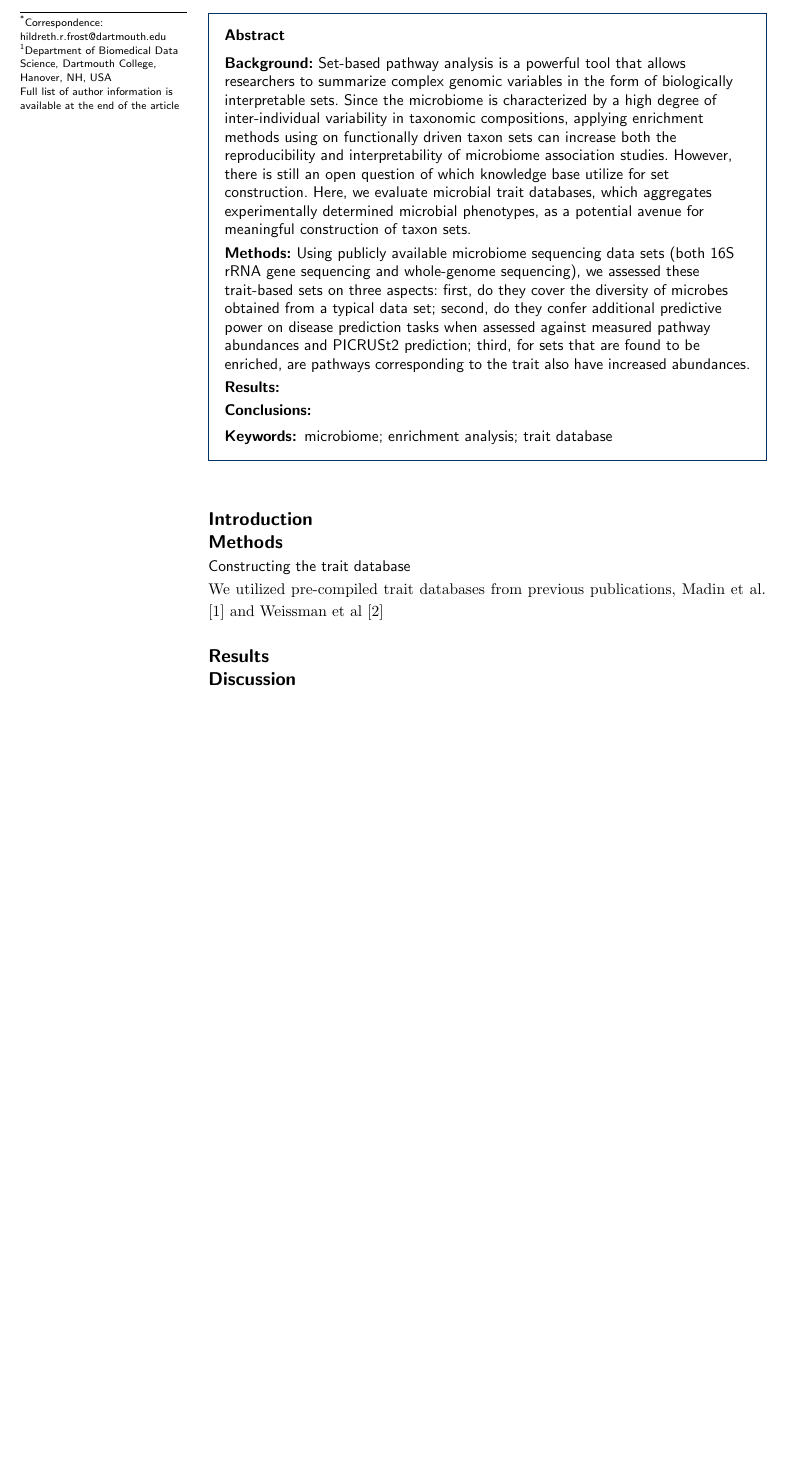
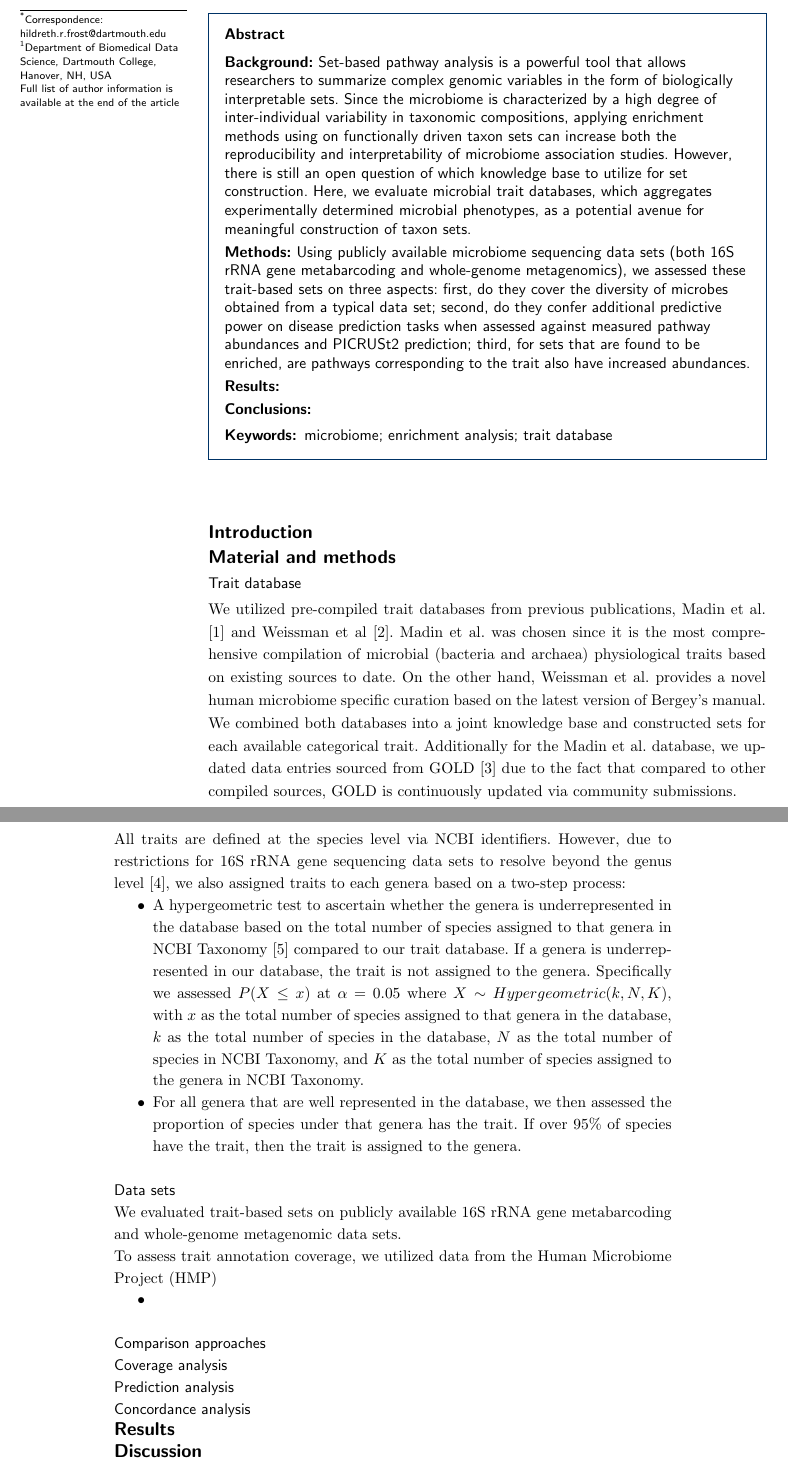
Before and after one commit to qpmnguyen/microbe_trait_manuscript, a LaTeX document (bmc_template/bmc_article.tex): part of page 1 of 2 before the commit and two parts of pages 1 and 2 of 3 after it, the two joined at a grey line, cut so that both start at the same text, the shorter picture padded with empty space. Compiled offline with pdfLaTeX.

Commit message:
Updates from Overleaf

```diff
--- a/bmc_template/bmc_article.tex
+++ b/bmc_template/bmc_article.tex
@@ -176,9 +176,9 @@
 \begin{abstractbox}
 
 \begin{abstract} % abstract
-\parttitle{Background} Set-based pathway analysis is a powerful tool that allows researchers to summarize complex genomic variables in the form of biologically interpretable sets. Since the microbiome is characterized by a high degree of inter-individual variability in taxonomic compositions, applying enrichment methods using on functionally driven taxon sets can increase both the reproducibility and interpretability of microbiome association studies. However, there is still an open question of which knowledge base utilize for set construction. Here, we evaluate microbial trait databases, which aggregates experimentally determined microbial phenotypes, as a potential avenue for meaningful construction of taxon sets.
+\parttitle{Background} Set-based pathway analysis is a powerful tool that allows researchers to summarize complex genomic variables in the form of biologically interpretable sets. Since the microbiome is characterized by a high degree of inter-individual variability in taxonomic compositions, applying enrichment methods using on functionally driven taxon sets can increase both the reproducibility and interpretability of microbiome association studies. However, there is still an open question of which knowledge base to utilize for set construction. Here, we evaluate microbial trait databases, which aggregates experimentally determined microbial phenotypes, as a potential avenue for meaningful construction of taxon sets.
 
-\parttitle{Methods} Using publicly available microbiome sequencing data sets (both 16S rRNA gene sequencing and whole-genome sequencing), we assessed these trait-based sets on three aspects: first, do they cover the diversity of microbes obtained from a typical data set; second, do they confer additional predictive power on disease prediction tasks when assessed against measured pathway abundances and PICRUSt2 prediction; third, for sets that are found to be enriched, are pathways corresponding to the trait also have increased abundances.
+\parttitle{Methods} Using publicly available microbiome sequencing data sets (both 16S rRNA gene metabarcoding and whole-genome metagenomics), we assessed these trait-based sets on three aspects: first, do they cover the diversity of microbes obtained from a typical data set; second, do they confer additional predictive power on disease prediction tasks when assessed against measured pathway abundances and PICRUSt2 prediction; third, for sets that are found to be enriched, are pathways corresponding to the trait also have increased abundances.
 
 \parttitle{Results}
 \parttitle{Conclusions}
@@ -237,12 +237,36 @@
 %%%%%%%%%%%%%%%%
 %% Background %%
 %%
-
 \section*{Introduction}
 
-\section*{Methods}
-\subsection*{Constructing the trait database}
-We utilized pre-compiled trait databases from previous publications, Madin et al. \cite{madin2020synthesis} and Weissman et al \cite{weissman2021exploring}
+\section*{Material and methods}
+\subsection*{Trait database}
+
+We utilized pre-compiled trait databases from previous publications, Madin et al. \cite{madin2020synthesis} and Weissman et al \cite{weissman2021exploring}. Madin et al. was chosen since it is the most  comprehensive compilation of microbial (bacteria and archaea) physiological traits based on existing sources to date. On the other hand, Weissman et al. provides a novel human microbiome specific curation based on the latest version of Bergey's manual. We combined both databases into a joint knowledge base and constructed sets for each available categorical trait. Additionally for the Madin et al. database, we updated data entries sourced from GOLD \cite{mukherjee2021genomes} due to the fact that compared to other compiled sources, GOLD is continuously updated via community submissions.
+
+\noindent All traits are defined at the species level via NCBI identifiers. However, due to restrictions for 16S rRNA gene sequencing data sets to resolve beyond the genus level \cite{johnson2019evaluation}, we also assigned traits to each genera based on a two-step process:
+\begin{itemize}
+    \item A hypergeometric test to ascertain whether the genera is underrepresented in the database based on the total number of species assigned to that genera in NCBI Taxonomy \cite{schoch2020ncbi} compared to our trait database. If a genera is underrepresented in our database, the trait is not assigned to the genera. Specifically we assessed $P(X \leq x)$ at $\alpha = 0.05$ where $X \sim Hypergeometric(k, N, K)$, with $x$ as the total number of species assigned to that genera in the database, $k$ as the total number of species in the database, $N$ as the total number of species in NCBI Taxonomy, and $K$ as the total number of species assigned to the genera in NCBI Taxonomy.
+    \item For all genera that are well represented in the database, we then assessed the proportion of species under that genera has the trait. If over 95\% of species have the trait, then the trait is assigned to the genera.
+\end{itemize}
+
+\subsection*{Data sets}
+We evaluated trait-based sets on publicly available 16S rRNA gene metabarcoding and whole-genome metagenomic data sets.
+
+\noindent To assess trait annotation coverage, we utilized data from the Human Microbiome Project (HMP) \cite{
+
+
+\begin{itemize}
+    \item
+\end{itemize}
+
+\subsection*{Comparison approaches}
+
+\subsection*{Coverage analysis}
+
+\subsection*{Prediction analysis}
+
+\subsection*{Concordance analysis}
 
 \section*{Results}
 
```
Also changed, not shown: bmc_template/references.bib (+31 -0 lines), bmc_template/bmc_article.tex (2 more changed lines).
